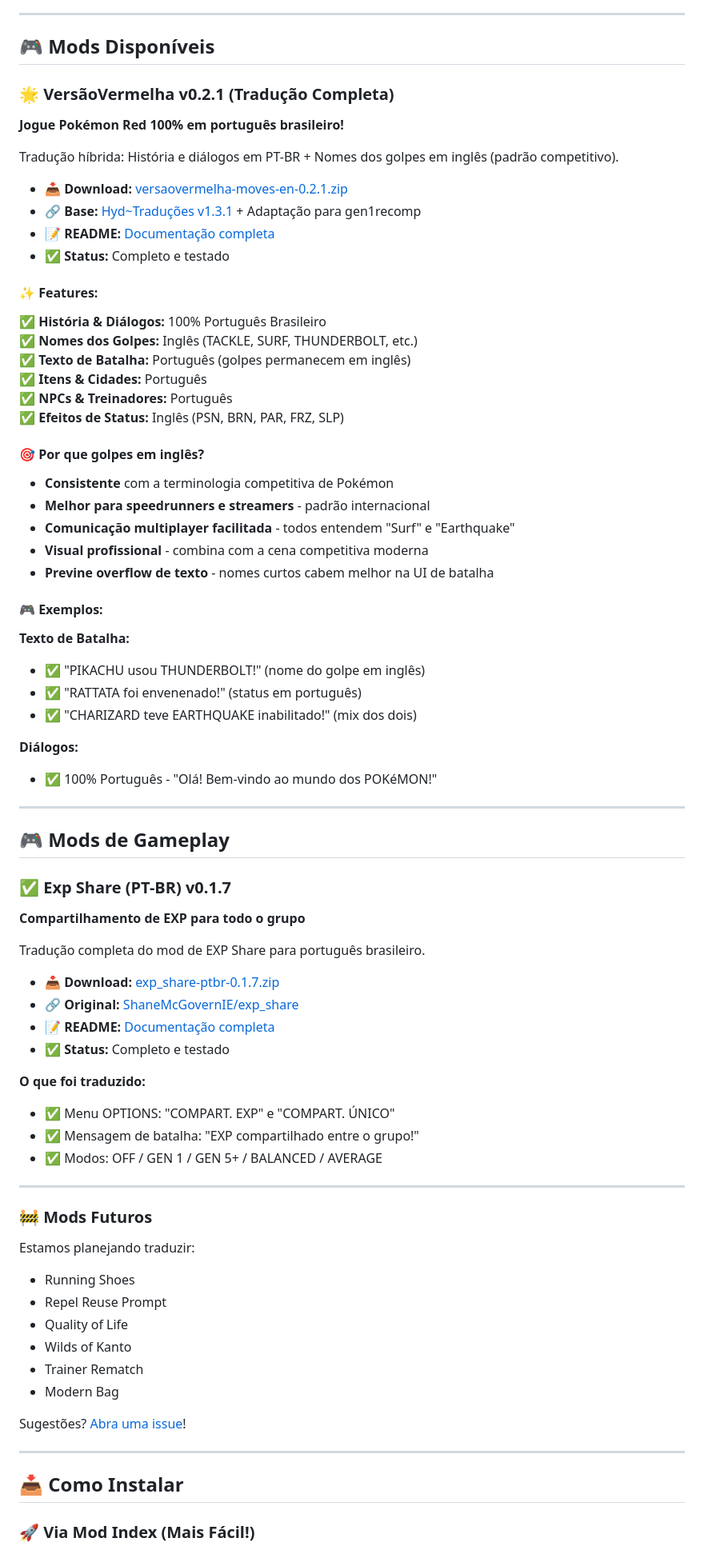
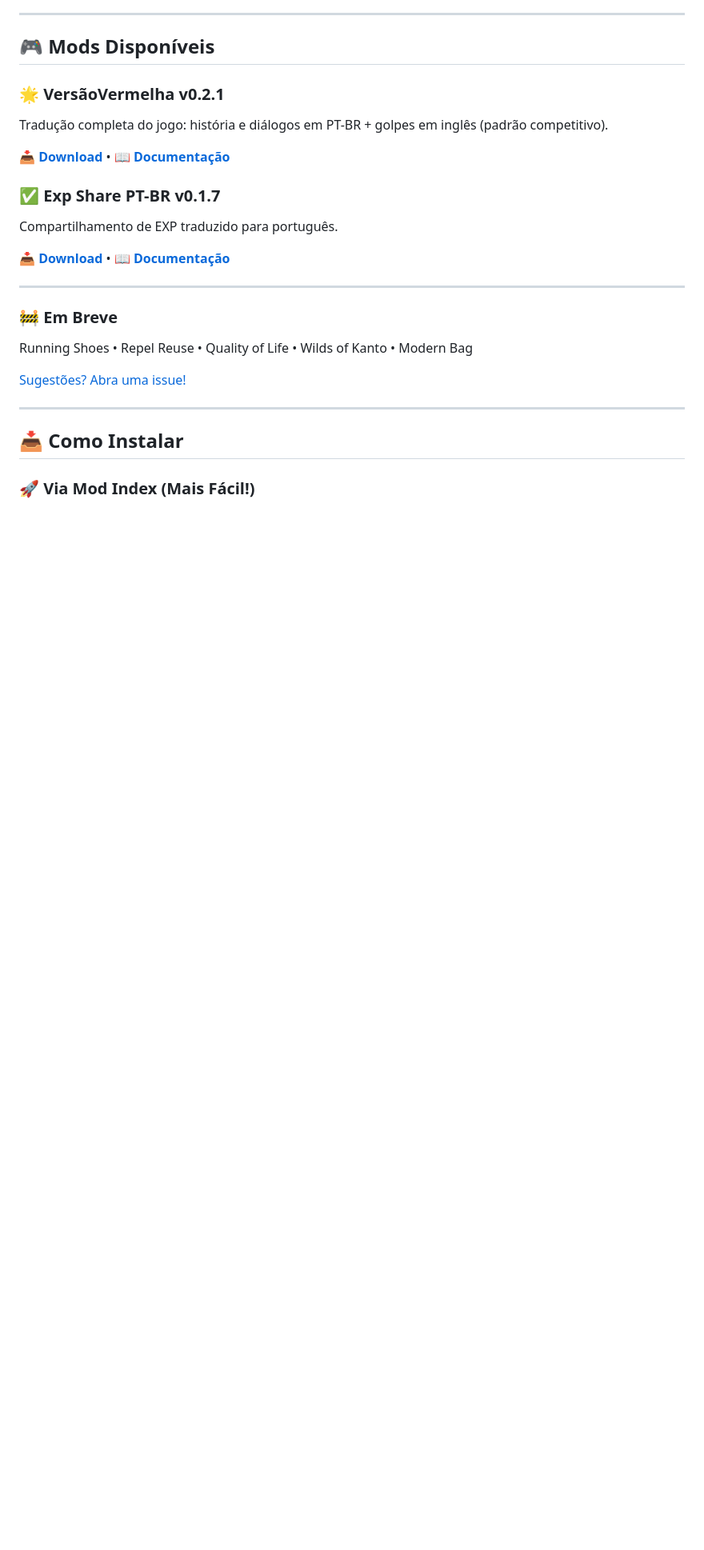
Before and after one commit to raphabarreto/pokered-ptbr, a Markdown page: README.md, the part around the change. Shown at 80% size. Rendered like a GitHub page; blank space fills up the shorter version.

Commit message:
docs: simplificar README - versão mais enxuta
• Removido explicações longas e features detalhadas
• Mantido apenas informações essenciais
• De ~200 linhas para ~80 linhas
• Detalhes movidos para READMEs específicos de cada mod

```diff
--- a/README.md
+++ b/README.md
@@ -6,76 +6,22 @@ Tradução completa de Pokémon Red/Blue para português brasileiro no **gen1rec
 
 ## 🎮 Mods Disponíveis
 
-### 🌟 VersãoVermelha v0.2.1 (Tradução Completa)
+### 🌟 VersãoVermelha v0.2.1
+Tradução completa do jogo: história e diálogos em PT-BR + golpes em inglês (padrão competitivo).
 
-**Jogue Pokémon Red 100% em português brasileiro!**
+**[📥 Download](https://github.com/raphabarreto/pokered-ptbr/releases)** • **[📖 Documentação](mods/versaovermelha_moves_en/README.md)**
 
-Tradução híbrida: História e diálogos em PT-BR + Nomes dos golpes em inglês (padrão competitivo).
+### ✅ Exp Share PT-BR v0.1.7
+Compartilhamento de EXP traduzido para português.
 
-- 📥 **Download:** [versaovermelha-moves-en-0.2.1.zip](https://github.com/raphabarreto/pokered-ptbr/releases)
-- 🔗 **Base:** [Hyd~Traduções v1.3.1](https://www.romhacking.net.br/) + Adaptação para gen1recomp
-- 📝 **README:** [Documentação completa](mods/versaovermelha_moves_en/README.md)
-- ✅ **Status:** Completo e testado
-
-#### ✨ Features:
-
-✅ **História & Diálogos:** 100% Português Brasileiro
-✅ **Nomes dos Golpes:** Inglês (TACKLE, SURF, THUNDERBOLT, etc.)
-✅ **Texto de Batalha:** Português (golpes permanecem em inglês)
-✅ **Itens & Cidades:** Português
-✅ **NPCs & Treinadores:** Português
-✅ **Efeitos de Status:** Inglês (PSN, BRN, PAR, FRZ, SLP)
-
-#### 🎯 Por que golpes em inglês?
-
-- **Consistente** com a terminologia competitiva de Pokémon
-- **Melhor para speedrunners e streamers** - padrão internacional
-- **Comunicação multiplayer facilitada** - todos entendem "Surf" e "Earthquake"
-- **Visual profissional** - combina com a cena competitiva moderna
-- **Previne overflow de texto** - nomes curtos cabem melhor na UI de batalha
-
-#### 🎮 Exemplos:
-
-**Texto de Batalha:**
-- ✅ "PIKACHU usou THUNDERBOLT!" (nome do golpe em inglês)
-- ✅ "RATTATA foi envenenado!" (status em português)
-- ✅ "CHARIZARD teve EARTHQUAKE inabilitado!" (mix dos dois)
-
-**Diálogos:**
-- ✅ 100% Português - "Olá! Bem-vindo ao mundo dos POKéMON!"
+**[📥 Download](https://github.com/raphabarreto/pokered-ptbr/releases)** • **[📖 Documentação](mods/exp_share_ptbr/README.md)**
 
 ---
 
-## 🎮 Mods de Gameplay
+### 🚧 Em Breve
+Running Shoes • Repel Reuse • Quality of Life • Wilds of Kanto • Modern Bag
 
-### ✅ Exp Share (PT-BR) v0.1.7
-**Compartilhamento de EXP para todo o grupo**
-
-Tradução completa do mod de EXP Share para português brasileiro.
-
-- 📥 **Download:** [exp_share-ptbr-0.1.7.zip](https://github.com/raphabarreto/pokered-ptbr/releases)
-- 🔗 **Original:** [ShaneMcGovernIE/exp_share](https://github.com/ShaneMcGovernIE/exp_share)
-- 📝 **README:** [Documentação completa](mods/exp_share_ptbr/README.md)
-- ✅ **Status:** Completo e testado
-
-**O que foi traduzido:**
-- ✅ Menu OPTIONS: "COMPART. EXP" e "COMPART. ÚNICO"
-- ✅ Mensagem de batalha: "EXP compartilhado entre o grupo!"
-- ✅ Modos: OFF / GEN 1 / GEN 5+ / BALANCED / AVERAGE
-
----
-
-### 🚧 Mods Futuros
-
-Estamos planejando traduzir:
-- Running Shoes
-- Repel Reuse Prompt
-- Quality of Life
-- Wilds of Kanto
-- Trainer Rematch
-- Modern Bag
-
-Sugestões? [Abra uma issue](../../issues)!
+[Sugestões? Abra uma issue!](../../issues)
 
 ---
 
```
